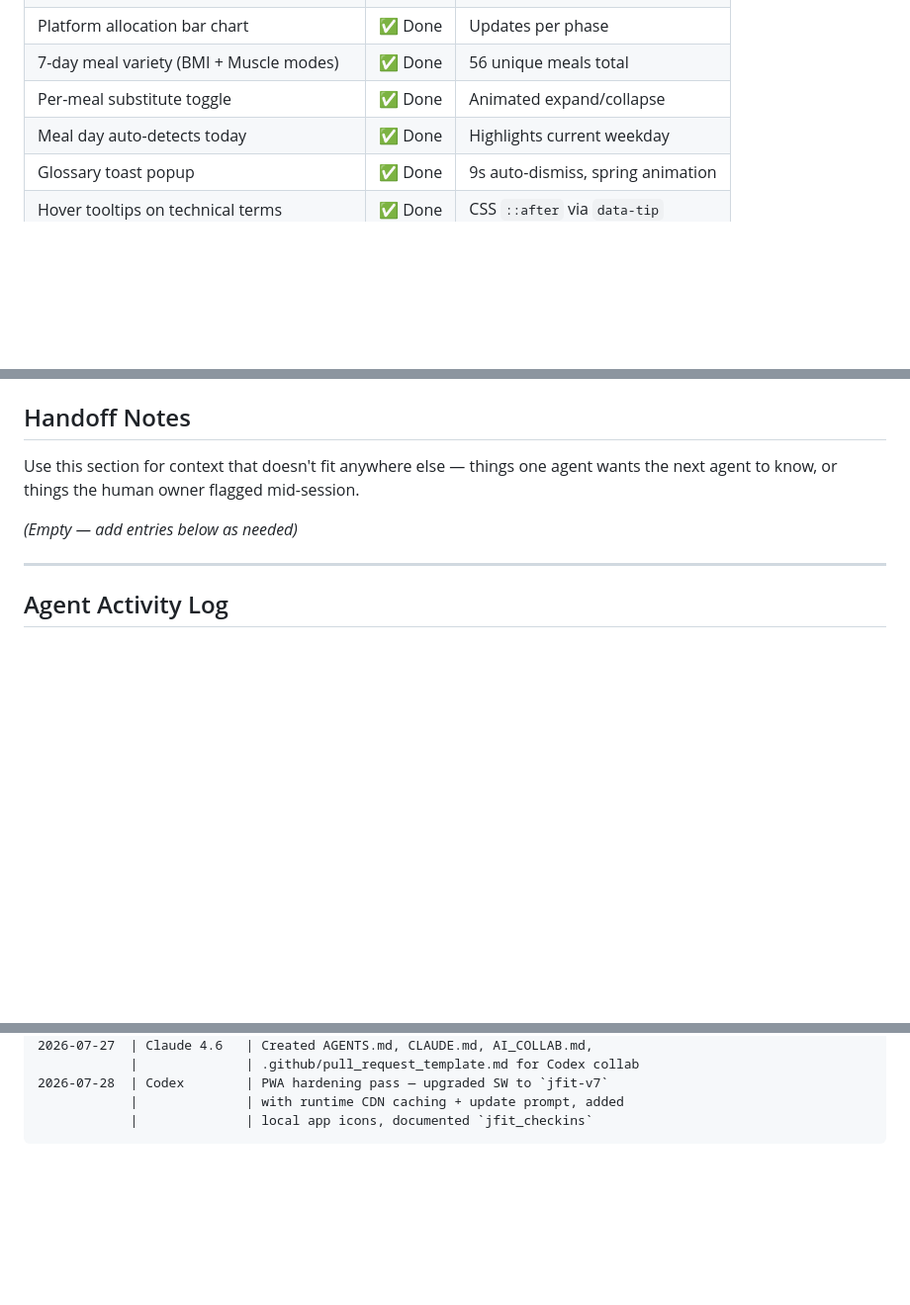
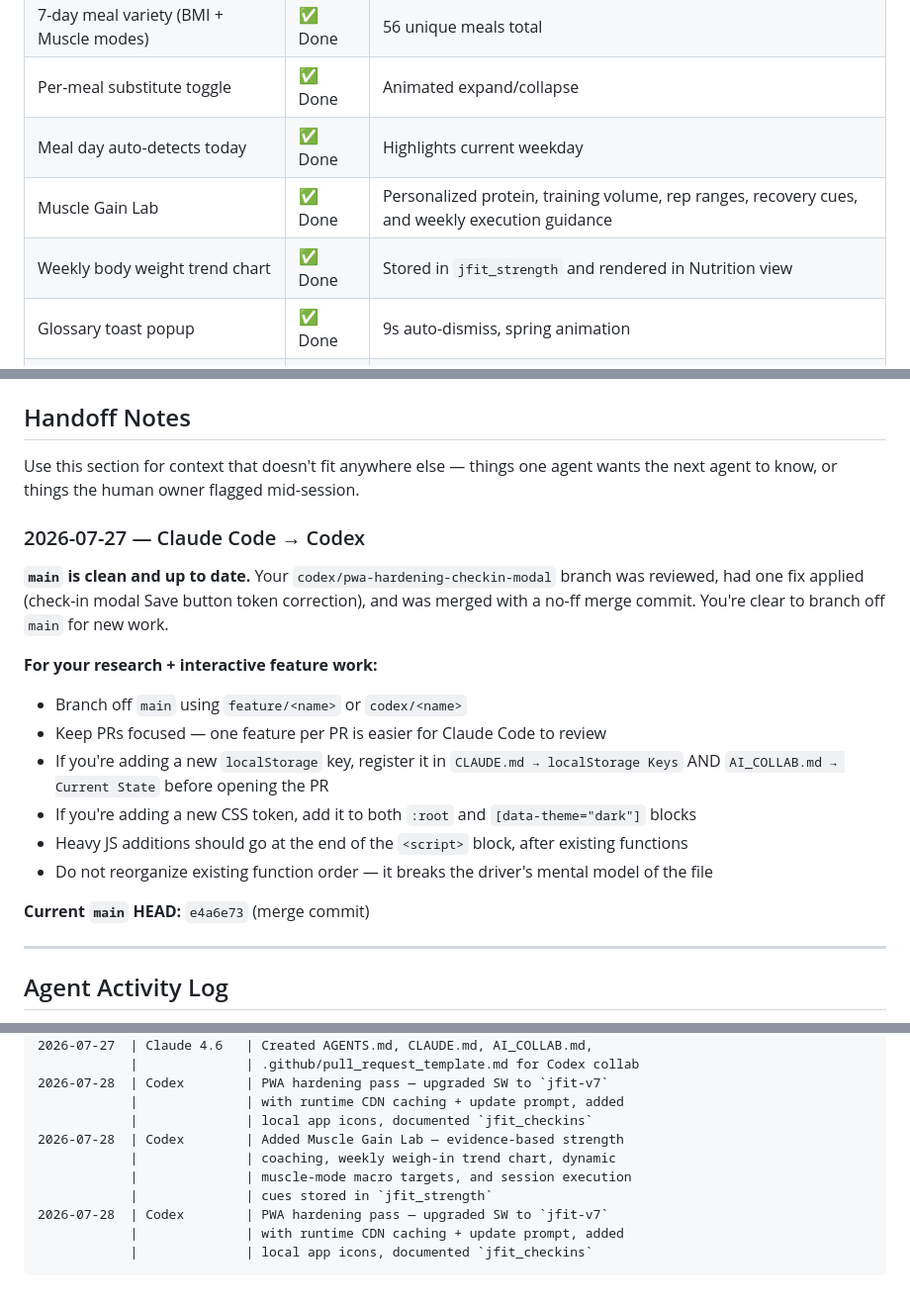
Before and after one commit to EyasuG/jfit-welness, a Markdown page: AI_COLLAB.md, 3 parts joined by grey strips. Shown at 99% size. Rendered like a GitHub page; blank space fills up the shorter version.

Commit message:
docs(collab): add handoff note for Codex — main is clean, merge complete

````diff
--- a/AI_COLLAB.md
+++ b/AI_COLLAB.md
@@ -43,6 +43,8 @@ The app is a single `index.html` PWA. The following features are **complete and
 | 7-day meal variety (BMI + Muscle modes) | ✅ Done | 56 unique meals total |
 | Per-meal substitute toggle | ✅ Done | Animated expand/collapse |
 | Meal day auto-detects today | ✅ Done | Highlights current weekday |
+| Muscle Gain Lab | ✅ Done | Personalized protein, training volume, rep ranges, recovery cues, and weekly execution guidance |
+| Weekly body weight trend chart | ✅ Done | Stored in `jfit_strength` and rendered in Nutrition view |
 | Glossary toast popup | ✅ Done | 9s auto-dismiss, spring animation |
 | Hover tooltips on technical terms | ✅ Done | CSS `::after` via `data-tip` |
 | App integration guide (sidebar) | ✅ Done | NRC, Gym, FitOn, BODi cards |
@@ -127,7 +129,22 @@ Bump `jfit-vN` in `sw.js` whenever any cached static asset changes.
 Use this section for context that doesn't fit anywhere else — things one agent wants the
 next agent to know, or things the human owner flagged mid-session.
 
-*(Empty — add entries below as needed)*
+### 2026-07-27 — Claude Code → Codex
+
+**`main` is clean and up to date.** Your `codex/pwa-hardening-checkin-modal` branch was
+reviewed, had one fix applied (check-in modal Save button token correction), and was
+merged with a no-ff merge commit. You're clear to branch off `main` for new work.
+
+**For your research + interactive feature work:**
+- Branch off `main` using `feature/<name>` or `codex/<name>`
+- Keep PRs focused — one feature per PR is easier for Claude Code to review
+- If you're adding a new `localStorage` key, register it in `CLAUDE.md → localStorage Keys`
+  AND `AI_COLLAB.md → Current State` before opening the PR
+- If you're adding a new CSS token, add it to both `:root` and `[data-theme="dark"]` blocks
+- Heavy JS additions should go at the end of the `<script>` block, after existing functions
+- Do not reorganize existing function order — it breaks the driver's mental model of the file
+
+**Current `main` HEAD:** `e4a6e73` (merge commit)
 
 ---
 
@@ -151,4 +168,11 @@ DATE        | AGENT        | CHANGE SUMMARY
 2026-07-28  | Codex        | PWA hardening pass — upgraded SW to `jfit-v7`
             |              | with runtime CDN caching + update prompt, added
             |              | local app icons, documented `jfit_checkins`
+2026-07-28  | Codex        | Added Muscle Gain Lab — evidence-based strength
+            |              | coaching, weekly weigh-in trend chart, dynamic
+            |              | muscle-mode macro targets, and session execution
+            |              | cues stored in `jfit_strength`
+2026-07-28  | Codex        | PWA hardening pass — upgraded SW to `jfit-v7`
+            |              | with runtime CDN caching + update prompt, added
+            |              | local app icons, documented `jfit_checkins`
 ```
````
Also changed, not shown: other parts of AI_COLLAB.md (+1 -1 lines).
